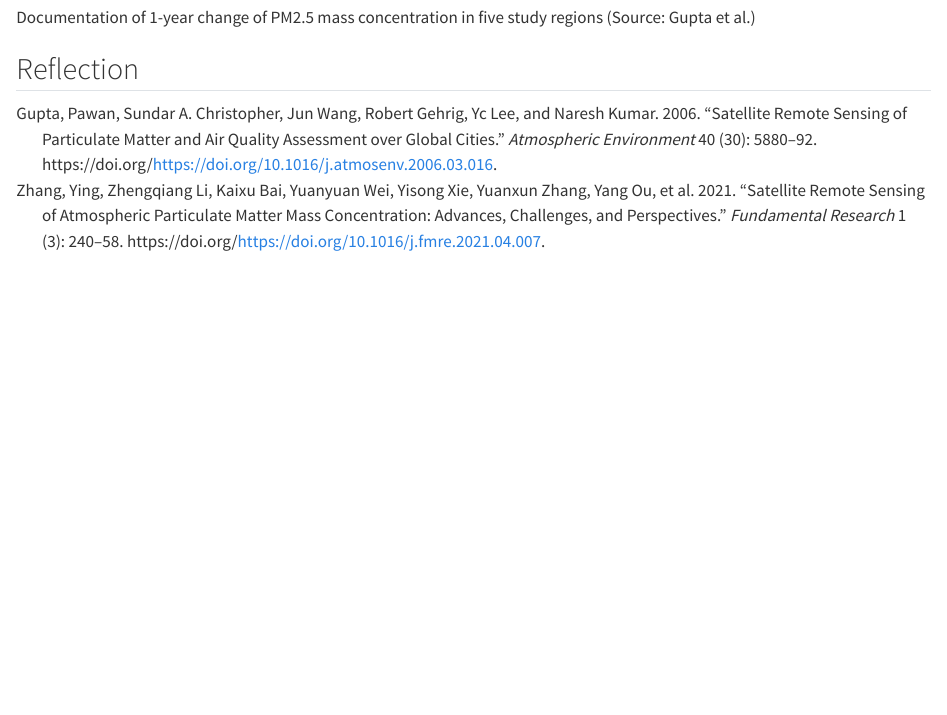
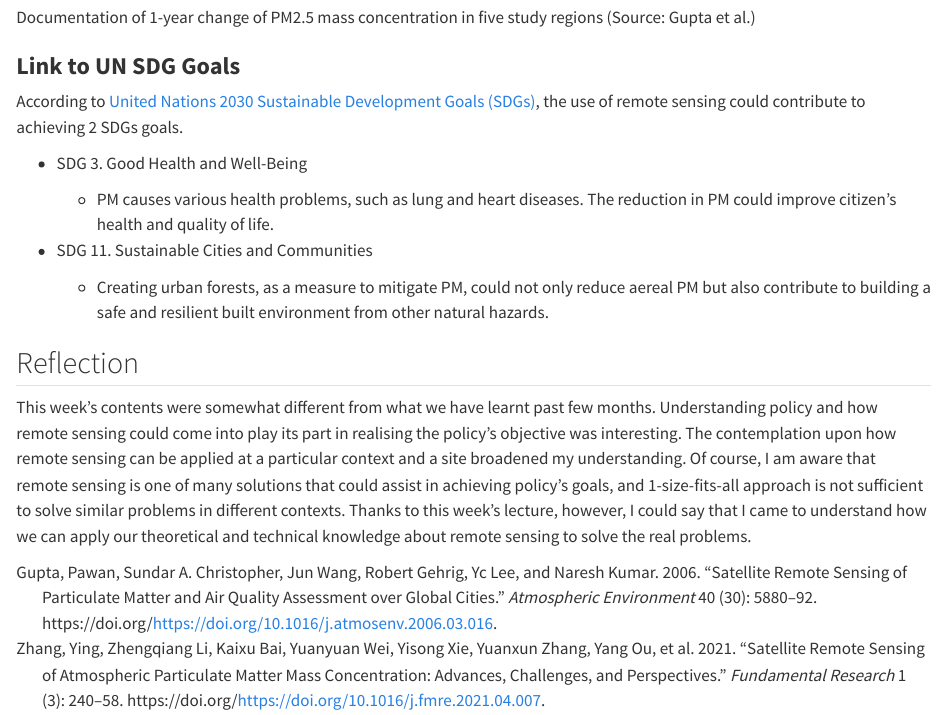
Before and after one commit to phily5051/Remote-Sensing-Portfolio, a Quarto document (week_4.qmd): the page in a window 1100 px wide, from 4930 px down. Rendered offline with R 4.5, knitr and Pandoc in place of Quarto, with nearby package versions.

Commit message:
week 4 diary

```diff
--- a/week_4.qmd
+++ b/week_4.qmd
@@ -86,4 +86,18 @@ knitr::include_graphics('img/pmlevels.jpg')
 
 Documentation of 1-year change of PM2.5 mass concentration in five study regions (Source: Gupta et al.)
 
+<h3>**Link to UN SDG Goals**</h3>
+
+According to [United Nations 2030 Sustainable Development Goals (SDGs)](https://sdgs.un.org/goals), the use of remote sensing could contribute to achieving 2 SDGs goals.
+
+- SDG 3. Good Health and Well-Being
+
+    - PM causes various health problems, such as lung and heart diseases. The reduction in PM could improve citizen's health and quality of life.
+
+- SDG 11. Sustainable Cities and Communities
+
+    - Creating urban forests, as a measure to mitigate PM, could not only reduce aereal PM but also contribute to building a safe and resilient built environment from other natural hazards.
+
 <h2>Reflection</h2>
+
+This week's contents were somewhat different from what we have learnt past few months. Understanding policy and how remote sensing could come into play its part in realising the policy's objective was interesting. The contemplation upon how remote sensing can be applied at a particular context and a site broadened my understanding. Of course, I am aware that remote sensing is one of many solutions that could assist in achieving policy's goals, and 1-size-fits-all approach is not sufficient to solve similar problems in different contexts. Thanks to this week's lecture, however, I could say that I came to understand how we can apply our theoretical and technical knowledge about remote sensing to solve the real problems.
```
